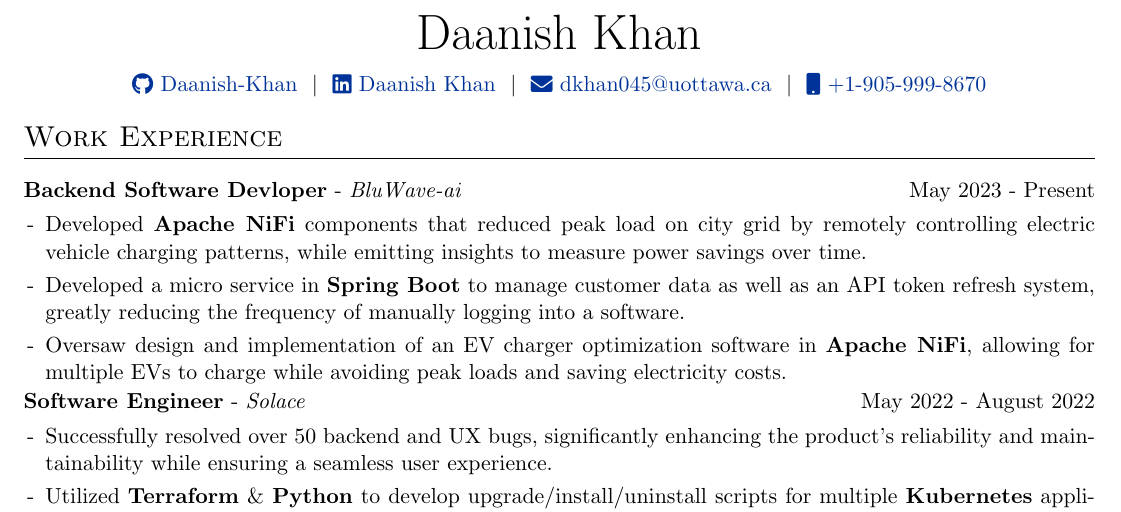
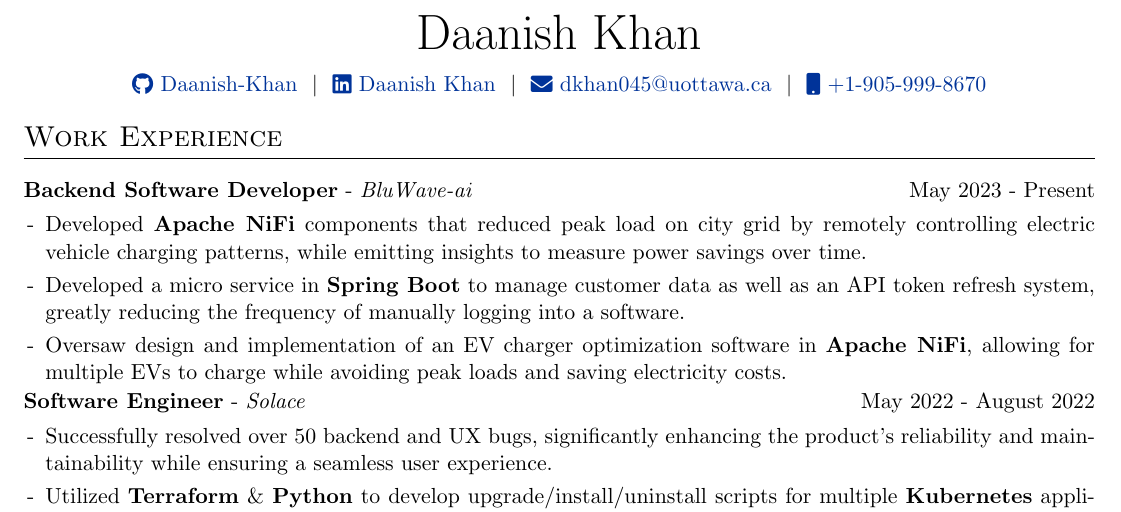
Before and after one commit to Daanish-Khan/resume, a LaTeX CV (cv.tex): part of the page, cut so that both start at the same text. Compiled offline with pdfLaTeX.

Commit message:
Update cv.tex

```diff
--- a/cv.tex
+++ b/cv.tex
@@ -131,7 +131,7 @@
 \section{Work Experience}
 
 \begin{tabularx}{\linewidth}{ @{}l r@{} }
-\textbf{Backend Software Devloper} - \textit{BluWave-ai} & \hfill May 2023 - Present \\[3.75pt]
+\textbf{Backend Software Developer} - \textit{BluWave-ai} & \hfill May 2023 - Present \\[3.75pt]
 \multicolumn{2}{@{}X@{}}{
 \begin{minipage}[t]{\linewidth}
     \begin{itemize}[nosep,after=\strut, leftmargin=1em, itemsep=3pt]
```
